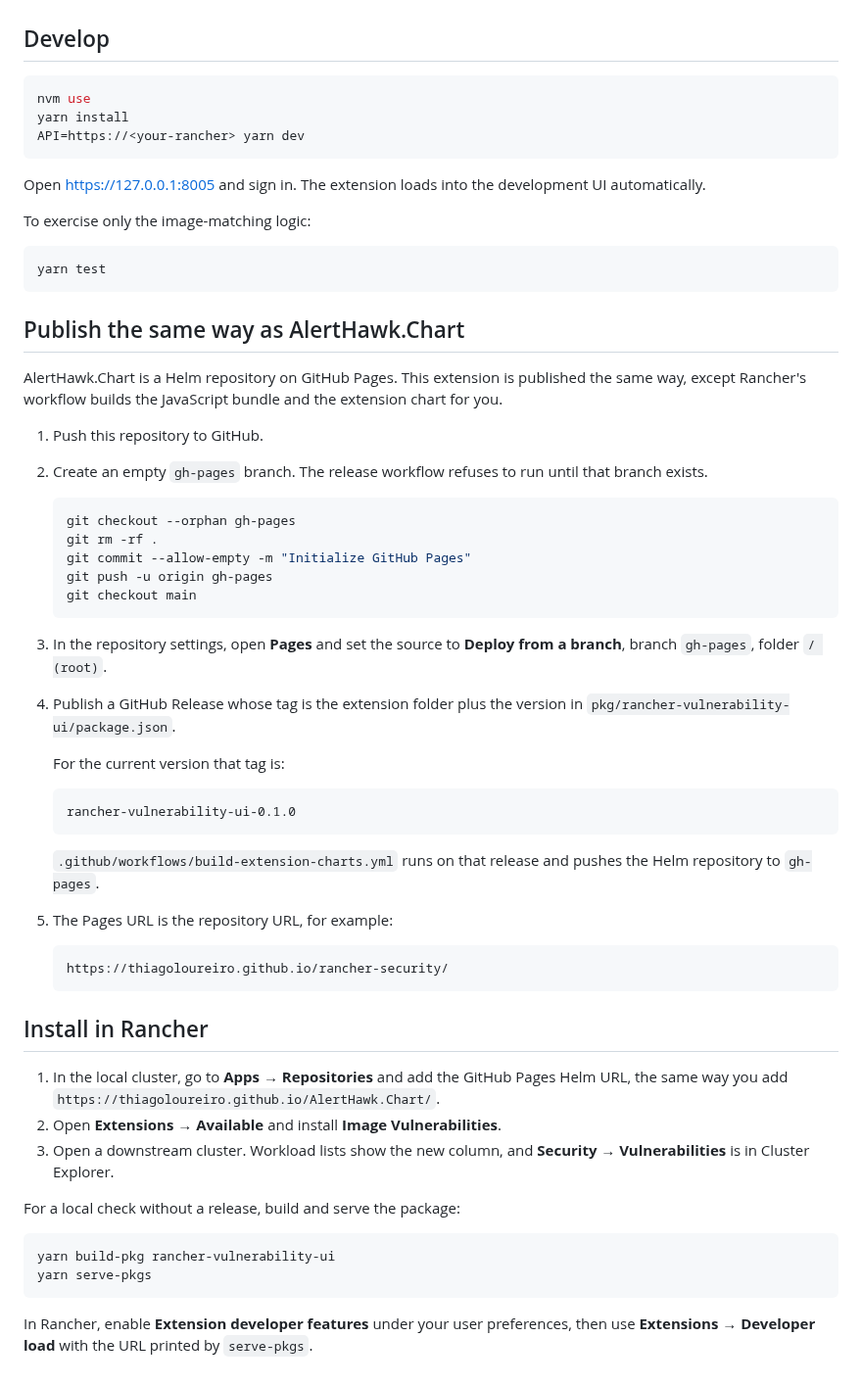
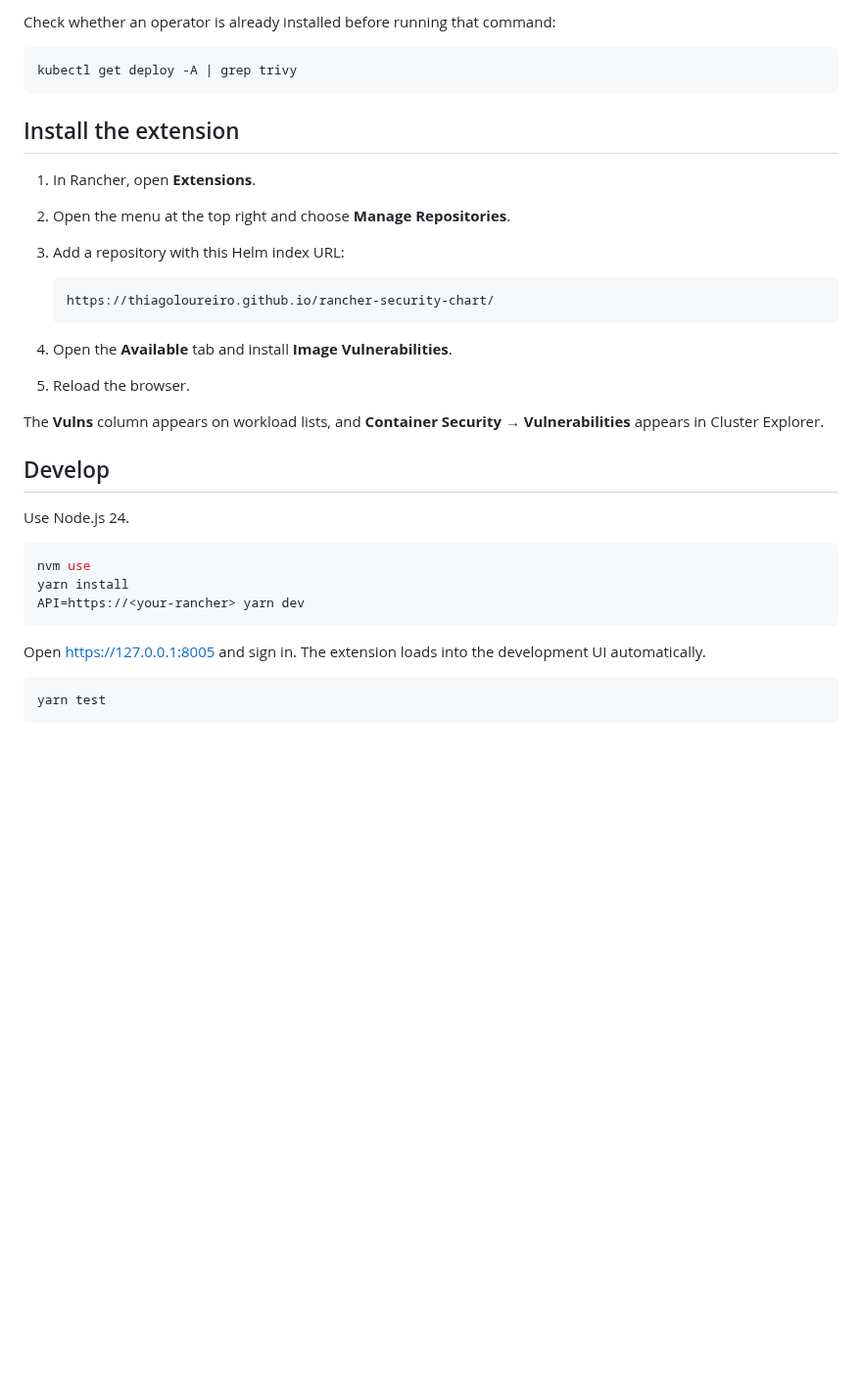
Before and after one commit to thiagoloureiro/rancher-security-chart, a Markdown page: README.md, the part around one of its changes. Shown at 98% size. Rendered like a GitHub page; blank space fills up the shorter version.

````diff
--- a/README.md
+++ b/README.md
@@ -18,5 +46,27 @@ Install [Trivy Operator](https://aquasecurity.github.io/trivy-operator/) so it c
+Check whether an operator is already installed before running that command:
+
+```bash
+kubectl get deploy -A | grep trivy
+```
+
+## Install the extension
+
+1. In Rancher, open **Extensions**.
+2. Open the menu at the top right and choose **Manage Repositories**.
+3. Add a repository with this Helm index URL:
+
+   ```text
+   https://thiagoloureiro.github.io/rancher-security-chart/
+   ```
+
+4. Open the **Available** tab and install **Image Vulnerabilities**.
+5. Reload the browser.
+
+The **Vulns** column appears on workload lists, and **Container Security → Vulnerabilities** appears in Cluster Explorer.
 
 ## Develop
+
+Use Node.js 24.
 
 ```bash
 nvm use
@@ -26,55 +76,6 @@ API=https://<your-rancher> yarn dev
 
 Open https://127.0.0.1:8005 and sign in. The extension loads into the development UI automatically.
 
-To exercise only the image-matching logic:
-
 ```bash
 yarn test
 ```
-
-## Publish the same way as AlertHawk.Chart
-
-AlertHawk.Chart is a Helm repository on GitHub Pages. This extension is published the same way, except Rancher's workflow builds the JavaScript bundle and the extension chart for you.
-
-1. Push this repository to GitHub.
-2. Create an empty `gh-pages` branch. The release workflow refuses to run until that branch exists.
-
-   ```bash
-   git checkout --orphan gh-pages
-   git rm -rf .
-   git commit --allow-empty -m "Initialize GitHub Pages"
-   git push -u origin gh-pages
-   git checkout main
-   ```
-
-3. In the repository settings, open **Pages** and set the source to **Deploy from a branch**, branch `gh-pages`, folder `/ (root)`.
-4. Publish a GitHub Release whose tag is the extension folder plus the version in `pkg/rancher-vulnerability-ui/package.json`.
-
-   For the current version that tag is:
-
-   ```text
-   rancher-vulnerability-ui-0.1.0
-   ```
-
-   `.github/workflows/build-extension-charts.yml` runs on that release and pushes the Helm repository to `gh-pages`.
-
-5. The Pages URL is the repository URL, for example:
-
-   ```text
-   https://thiagoloureiro.github.io/rancher-security/
-   ```
-
-## Install in Rancher
-
-1. In the local cluster, go to **Apps → Repositories** and add the GitHub Pages Helm URL, the same way you add `https://thiagoloureiro.github.io/AlertHawk.Chart/`.
-2. Open **Extensions → Available** and install **Image Vulnerabilities**.
-3. Open a downstream cluster. Workload lists show the new column, and **Security → Vulnerabilities** is in Cluster Explorer.
-
-For a local check without a release, build and serve the package:
-
-```bash
-yarn build-pkg rancher-vulnerability-ui
-yarn serve-pkgs
-```
-
-In Rancher, enable **Extension developer features** under your user preferences, then use **Extensions → Developer load** with the URL printed by `serve-pkgs`.
````
Also changed, not shown: other parts of README.md (+36 -8 lines), docs/images/extensions-installed.png (added), docs/images/vulnerabilities-page.png (added), docs/images/workload-column.png (added), 4 other files.
